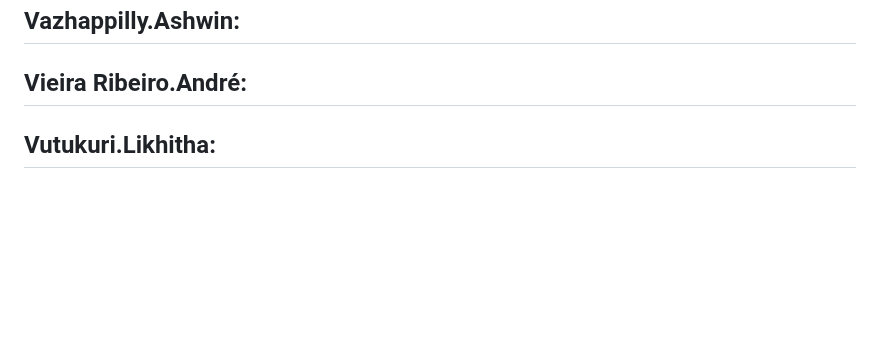
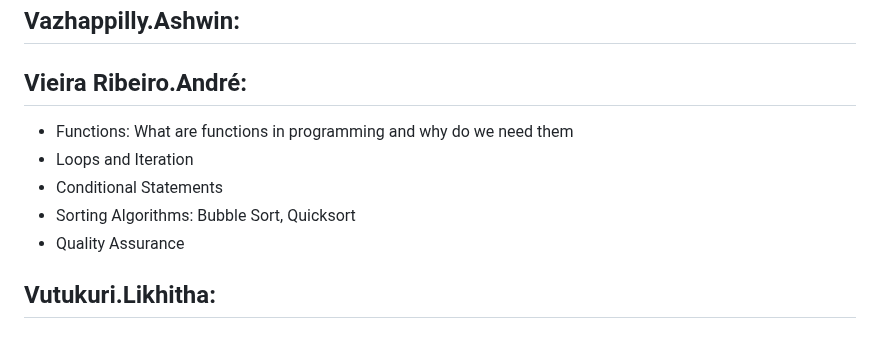
Before and after one commit to unibas-tilics/tilics, a Markdown page: topics-2024-round-2.md, the part around the change. Drawn GitHub-style; blank space fills up the shorter version.

```diff
--- a/topics-2024-round-2.md
+++ b/topics-2024-round-2.md
@@ -114,6 +114,10 @@ To be discussed in the seminar of November 7.
 
 
 ## Vieira Ribeiro.André:
-
+- Functions: What are functions in programming and why do we need them
+- Loops and Iteration
+- Conditional Statements
+- Sorting Algorithms: Bubble Sort, Quicksort
+- Quality Assurance
 
 ## Vutukuri.Likhitha:
```
